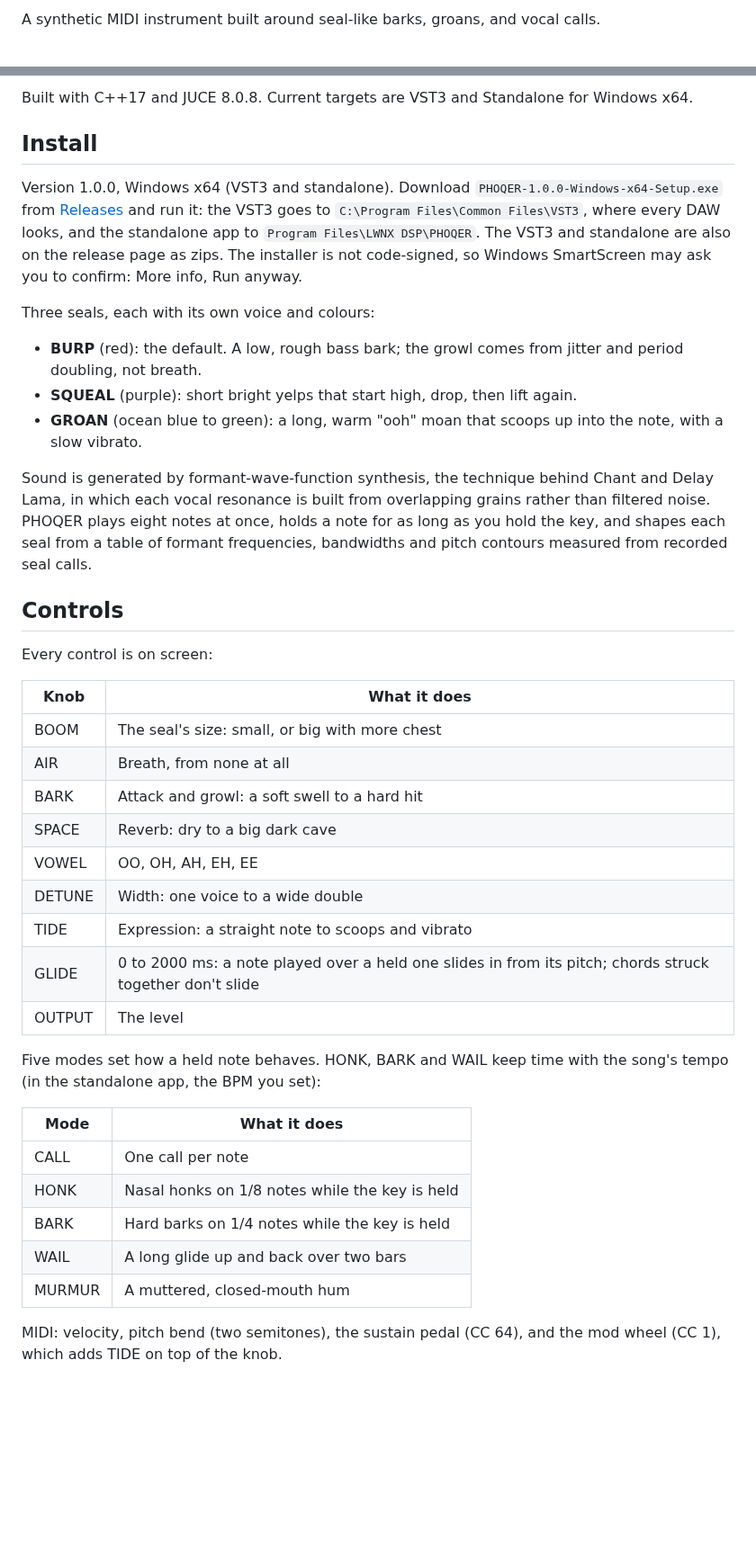
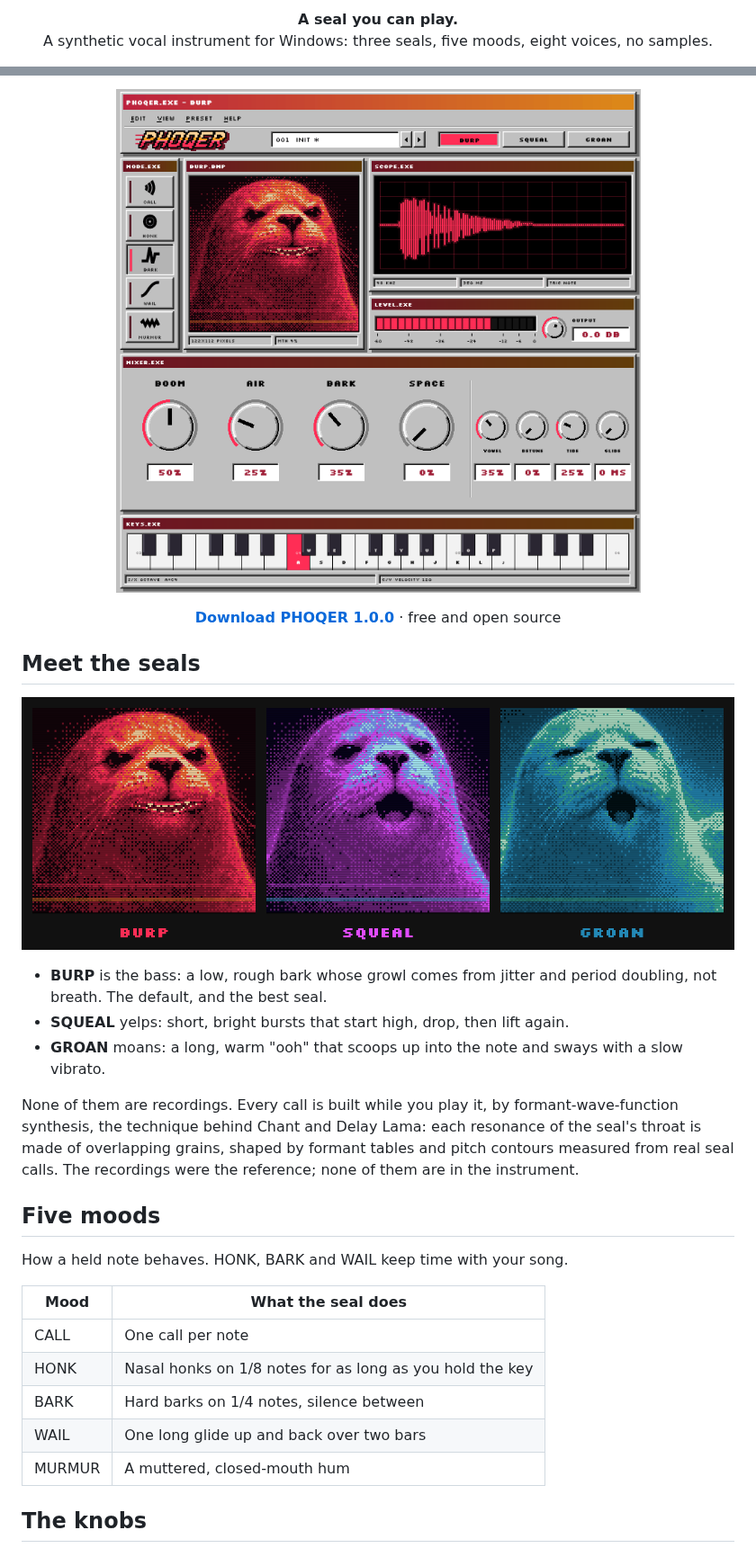
Before and after one commit to lew0nn/phoqer, a Markdown page: README.md, 2 parts joined by grey strips. Shown at 90% size. Rendered like a GitHub page; pictures changed too: Media/PHOQER.png (added), Media/PHOQER_Seals.png (added); blank space fills up the shorter version.

```diff
--- a/README.md
+++ b/README.md
@@ -2,3 +4,4 @@
 
-A synthetic MIDI instrument built around seal-like barks, groans, and vocal calls.
+<p align="center"><strong>A seal you can play.</strong><br>
+A synthetic vocal instrument for Windows: three seals, five moods, eight voices, no samples.</p>
 
@@ -7,54 +15,37 @@ the instrument does not play back seal samples.
 
-Built with C++17 and JUCE 8.0.8. Current targets are VST3 and Standalone for Windows x64.
+<p align="center">
+  <img src="Media/PHOQER.png" width="100%" alt="PHOQER mid-call: BURP singing in the portrait, its wave on SCOPE.EXE, the mixer knobs and the keyboard below">
+</p>
 
-## Install
+<p align="center"><a href="#download"><strong>Download PHOQER 1.0.0</strong></a> &middot; free and open source</p>
 
-Version 1.0.0, Windows x64 (VST3 and standalone). Download `PHOQER-1.0.0-Windows-x64-Setup.exe`
-from [Releases](https://github.com/lew0nn/phoqer/releases) and run it: the VST3 goes to
-`C:\Program Files\Common Files\VST3`, where every DAW looks, and the standalone app to
-`Program Files\LWNX DSP\PHOQER`. The VST3 and standalone are also on the release page as zips.
-The installer is not code-signed, so Windows SmartScreen may ask you to confirm: More info, Run anyway.
+## Meet the seals
 
-Three seals, each with its own voice and colours:
+<p align="center">
+  <img src="Media/PHOQER_Seals.png" width="100%" alt="The three seals mid-call: BURP in red, SQUEAL in purple, GROAN in ocean blue to green">
+</p>
 
-- **BURP** (red): the default. A low, rough bass bark; the growl comes from jitter and
-  period doubling, not breath.
-- **SQUEAL** (purple): short bright yelps that start high, drop, then lift again.
-- **GROAN** (ocean blue to green): a long, warm "ooh" moan that scoops up into the note, with a slow vibrato.
+- **BURP** is the bass: a low, rough bark whose growl comes from jitter and period doubling,
+  not breath. The default, and the best seal.
+- **SQUEAL** yelps: short, bright bursts that start high, drop, then lift again.
+- **GROAN** moans: a long, warm "ooh" that scoops up into the note and sways with a slow vibrato.
 
-Sound is generated by formant-wave-function synthesis, the technique behind Chant and
-Delay Lama, in which each vocal resonance is built from overlapping grains rather than
-filtered noise. PHOQER plays eight notes at once, holds a note for as long as you hold the
-key, and shapes each seal from a table of formant frequencies, bandwidths and pitch
-contours measured from recorded seal calls.
+None of them are recordings. Every call is built while you play it, by formant-wave-function
+synthesis, the technique behind Chant and Delay Lama: each resonance of the seal's throat is
+made of overlapping grains, shaped by formant tables and pitch contours measured from real seal
+calls. The recordings were the reference; none of them are in the instrument.
 
-## Controls
+## Five moods
 
-Every control is on screen:
+How a held note behaves. HONK, BARK and WAIL keep time with your song.
 
-| Knob | What it does |
-|---|---|
-| BOOM | The seal's size: small, or big with more chest |
-| AIR | Breath, from none at all |
-| BARK | Attack and growl: a soft swell to a hard hit |
-| SPACE | Reverb: dry to a big dark cave |
-| VOWEL | OO, OH, AH, EH, EE |
-| DETUNE | Width: one voice to a wide double |
-| TIDE | Expression: a straight note to scoops and vibrato |
-| GLIDE | 0 to 2000 ms: a note played over a held one slides in from its pitch; chords struck together don't slide |
-| OUTPUT | The level |
-
-Five modes set how a held note behaves. HONK, BARK and WAIL keep time with the song's
-tempo (in the standalone app, the BPM you set):
-
-| Mode | What it does |
+| Mood | What the seal does |
 |---|---|
 | CALL | One call per note |
-| HONK | Nasal honks on 1/8 notes while the key is held |
-| BARK | Hard barks on 1/4 notes while the key is held |
-| WAIL | A long glide up and back over two bars |
+| HONK | Nasal honks on 1/8 notes for as long as you hold the key |
+| BARK | Hard barks on 1/4 notes, silence between |
+| WAIL | One long glide up and back over two bars |
 | MURMUR | A muttered, closed-mouth hum |
 
-MIDI: velocity, pitch bend (two semitones), the sustain pedal (CC 64), and the mod wheel
-(CC 1), which adds TIDE on top of the knob.
+## The knobs
 
```
Also changed, not shown: other parts of README.md (+138 -36 lines), Media/PHOQER_Logo.png (added), Media/PHOQER_Standalone.png (added), 1 other file.
